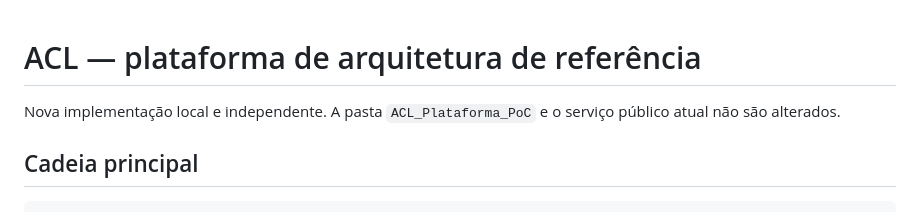
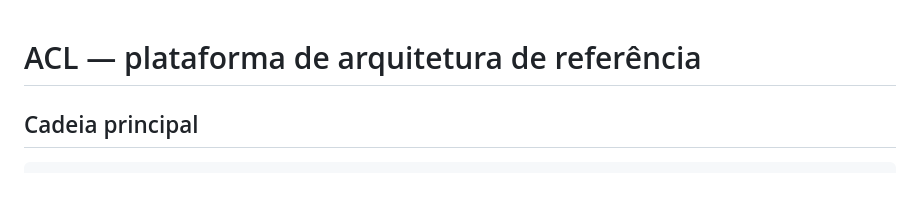
Before and after one commit to joaopgcoelho15/acl-dicionario-vocabulario, a Markdown page: README.md, the part around the change. Rendered like a GitHub page; blank space fills up the shorter version.

Commit message:
Update README to remove old implementation details
Remove outdated information about local implementation.

```diff
--- a/README.md
+++ b/README.md
@@ -1,7 +1,5 @@
 # ACL — plataforma de arquitetura de referência
 
-Nova implementação local e independente. A pasta `ACL_Plataforma_PoC` e o
-serviço público atual não são alterados.
 
 ## Cadeia principal
 
```
